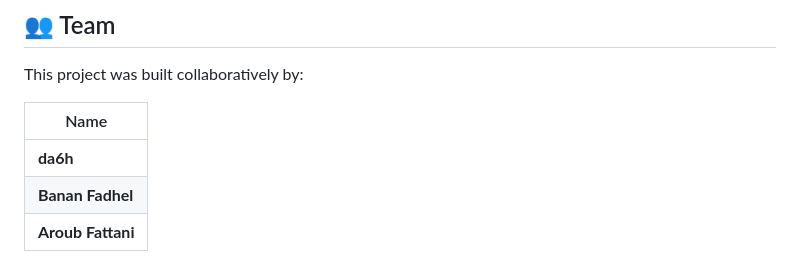
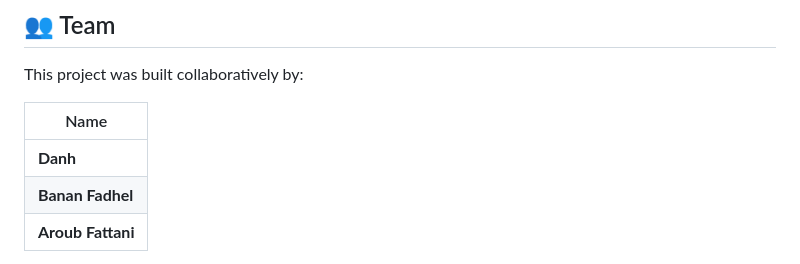
Before and after one commit to da6h/Plano, a Markdown page: README.md, the part around the change. Drawn GitHub-style.

```diff
--- a/README.md
+++ b/README.md
@@ -281,7 +281,7 @@ This project was built collaboratively by:
 
 | Name |
 |------|
-| **da6h**|
+| **Danh**|
 | **Banan Fadhel**|
 | **Aroub Fattani**|
 
```
